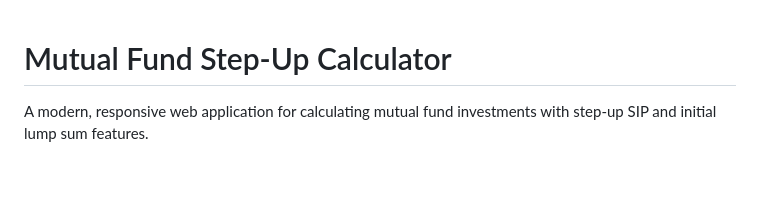
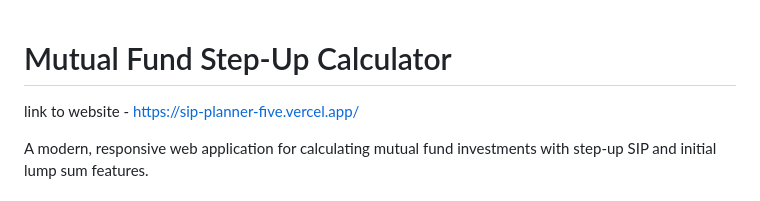
Before and after one commit to Raghavendralacharya/mfstepupcalc, a Markdown page: README.md, the part around the change. Rendered like a GitHub page; blank space fills up the shorter version.

Commit message:
website url added

```diff
--- a/README.md
+++ b/README.md
@@ -1,4 +1,6 @@
 # Mutual Fund Step-Up Calculator
+
+link to website - https://sip-planner-five.vercel.app/
 
 A modern, responsive web application for calculating mutual fund investments with step-up SIP and initial lump sum features.
 
```
